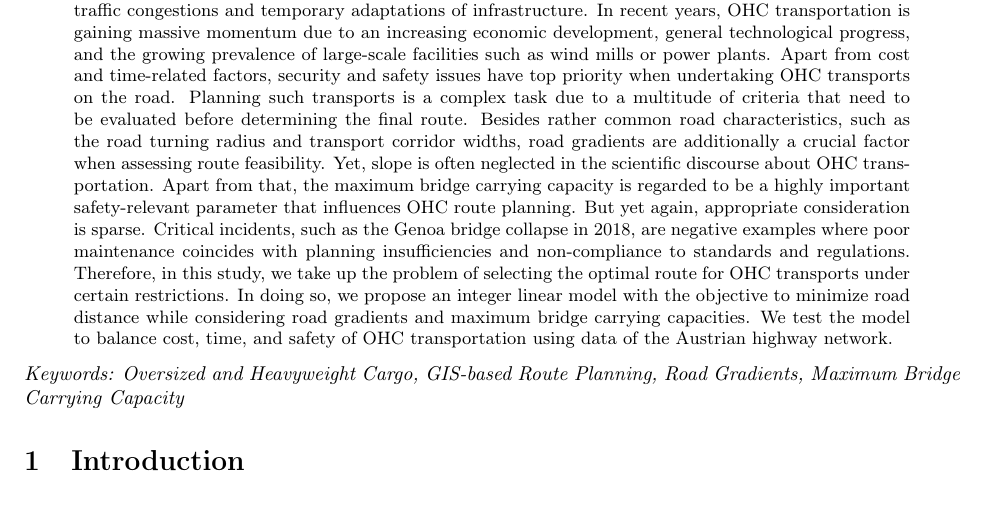
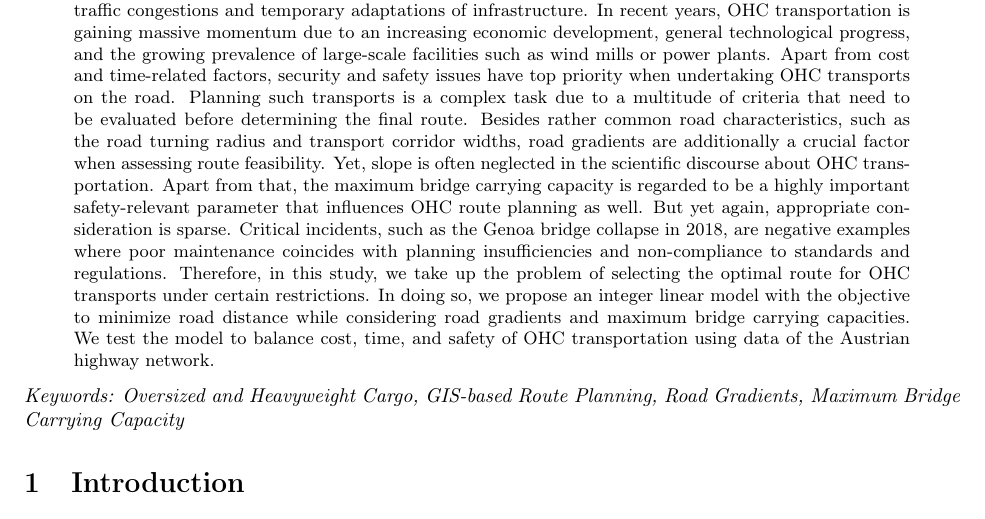
Before and after one commit to AAU-P-L/BridgeCapacitiesManuscript, a LaTeX paper (manuscript/main.tex, which reads manuscript/0_abstract.tex): part of page 1 of 8, cut so that both start at the same text. Compiled offline with pdfLaTeX.

Commit message:
Update_abstract

```diff
--- a/manuscript/0_abstract.tex
+++ b/manuscript/0_abstract.tex
@@ -1,4 +1,4 @@
 % !TeX root =./main.tex
 % !TeX spellcheck = en_US
 
-The transportation of oversized and heavyweight cargoes (OHC) represents one of the most challenging processes in freight movement, frequently leading to time-consuming and costly road closures, traffic congestions and temporary adaptations of infrastructure. In recent years, OHC transportation is gaining massive momentum due to an increasing economic development, general technological progress, and the growing prevalence of large-scale facilities such as wind mills or power plants. Apart from cost and time-related factors, security and safety issues have top priority when undertaking OHC transports on the road. Planning such transports is a complex task due to a multitude of criteria that need to be evaluated before determining the final route. Besides rather common road characteristics, such as the road turning radius and transport corridor widths, road gradients are additionally  a crucial factor when assessing route feasibility. Yet, slope is often neglected in the scientific discourse about OHC transportation. Apart from that, the maximum bridge carrying capacity is regarded to be a highly important safety-relevant parameter that influences OHC route planning. But yet again, appropriate consideration is sparse. Critical incidents, such as the Genoa bridge collapse in 2018, are negative examples where poor maintenance coincides with planning insufficiencies and non-compliance to standards and regulations. Therefore, in this study, we take up the problem of selecting the optimal route for OHC transports under certain restrictions. In doing so, we propose an integer linear model with the objective to minimize road distance while considering road gradients and maximum bridge carrying capacities. We test the model to balance cost, time, and safety of OHC transportation using data of the Austrian highway network.
+The transportation of oversized and heavyweight cargoes (OHC) represents one of the most challenging processes in freight movement, frequently leading to time-consuming and costly road closures, traffic congestions and temporary adaptations of infrastructure. In recent years, OHC transportation is gaining massive momentum due to an increasing economic development, general technological progress, and the growing prevalence of large-scale facilities such as wind mills or power plants. Apart from cost and time-related factors, security and safety issues have top priority when undertaking OHC transports on the road. Planning such transports is a complex task due to a multitude of criteria that need to be evaluated before determining the final route. Besides rather common road characteristics, such as the road turning radius and transport corridor widths, road gradients are additionally  a crucial factor when assessing route feasibility. Yet, slope is often neglected in the scientific discourse about OHC transportation. Apart from that, the maximum bridge carrying capacity is regarded to be a highly important safety-relevant parameter that influences OHC route planning as well. But yet again, appropriate consideration is sparse. Critical incidents, such as the Genoa bridge collapse in 2018, are negative examples where poor maintenance coincides with planning insufficiencies and non-compliance to standards and regulations. Therefore, in this study, we take up the problem of selecting the optimal route for OHC transports under certain restrictions. In doing so, we propose an integer linear model with the objective to minimize road distance while considering road gradients and maximum bridge carrying capacities. We test the model to balance cost, time, and safety of OHC transportation using data of the Austrian highway network.
```
